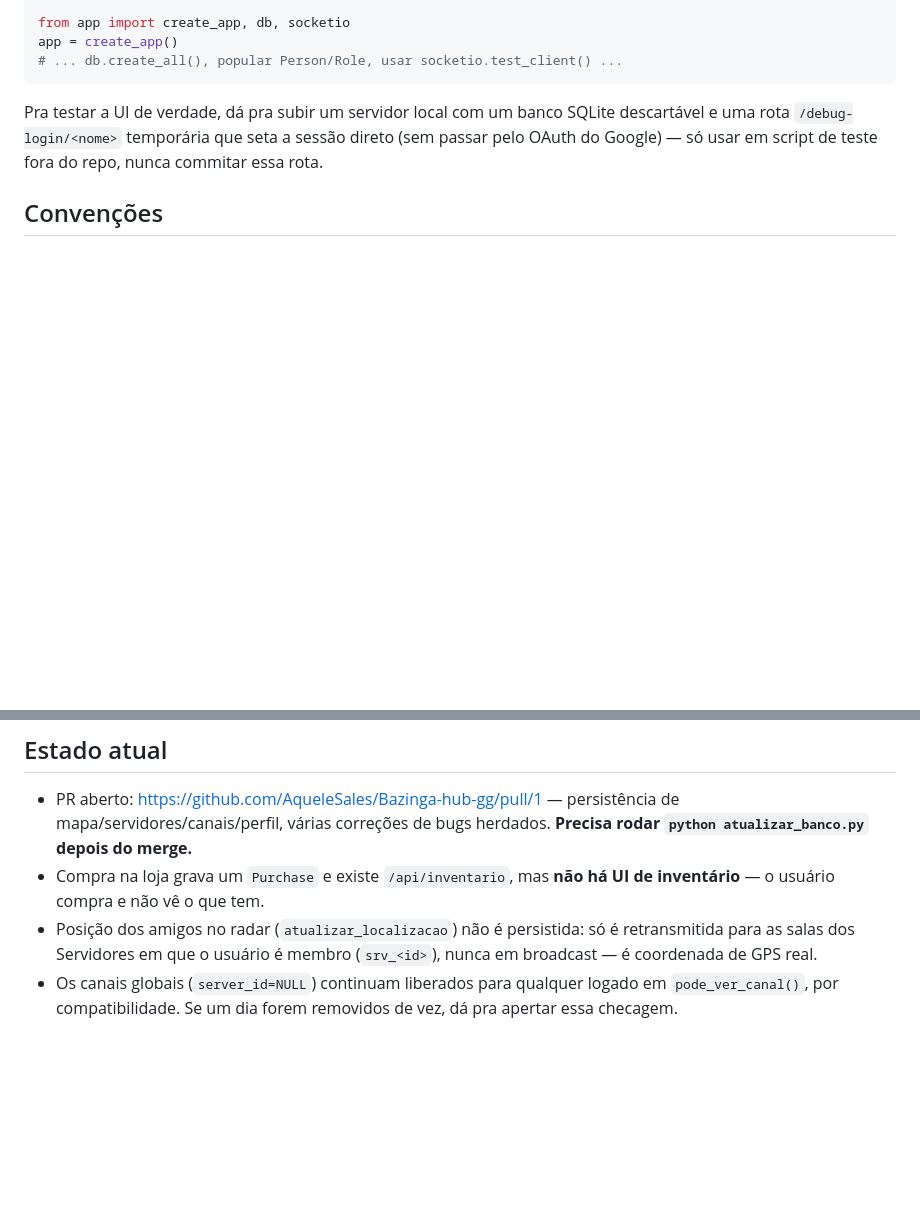
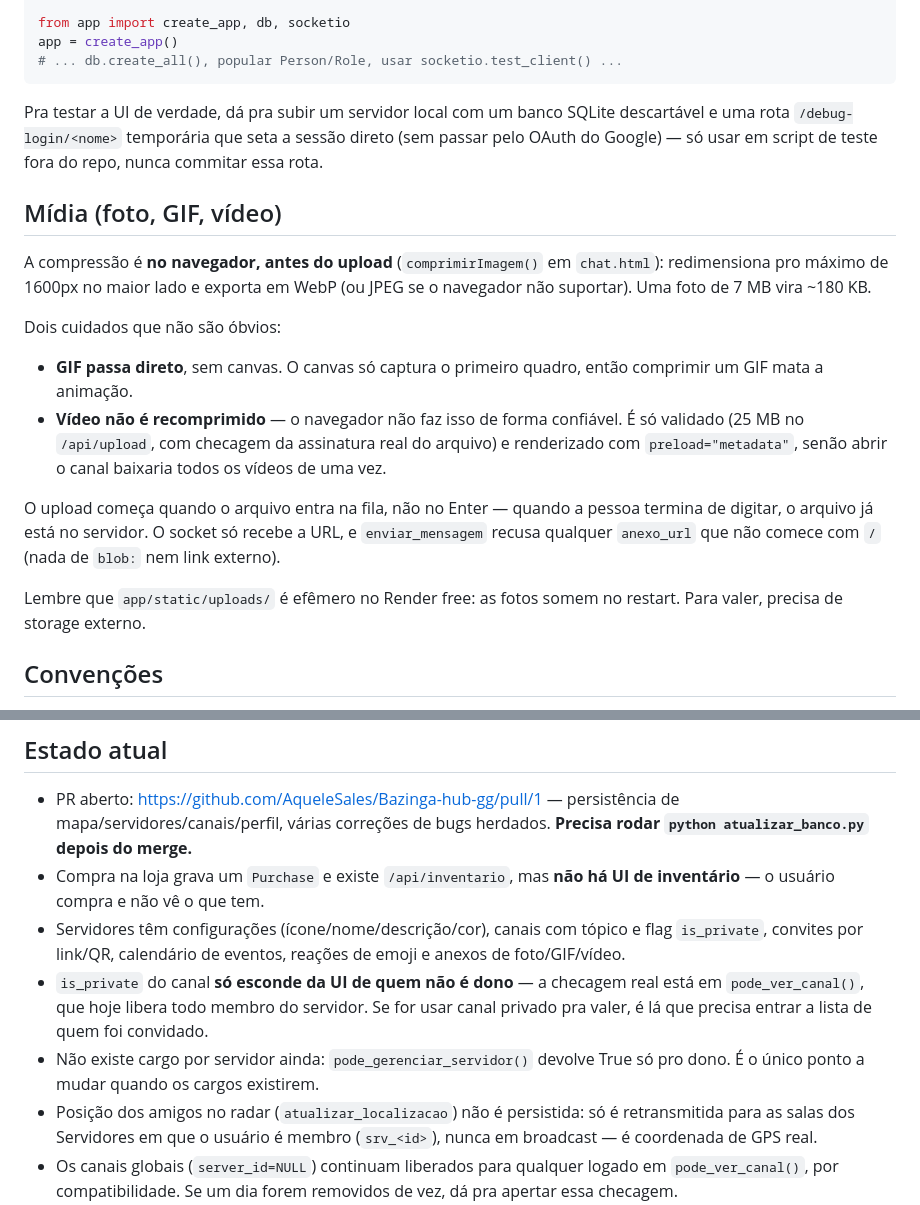
Before and after one commit to AqueleSales/Bazinga-hub-gg, a Markdown page: CLAUDE.md, 2 parts joined by grey strips. Rendered like a GitHub page; blank space fills up the shorter version.

Commit message:
CLAUDE.md: documenta mídia, permissões de canal e o que ficou pendente
- Como a compressão de mídia funciona e por que GIF e vídeo são exceções.
- Aviso de que is_private do canal hoje só esconde da UI: a checagem real
  em pode_ver_canal() ainda libera todo membro do servidor.
- Aviso de que pode_gerenciar_servidor() é só o dono, e é o ponto único a
  mudar quando existir cargo por servidor.

Co-Authored-By: Claude Opus 5 <noreply@anthropic.com>

```diff
--- a/CLAUDE.md
+++ b/CLAUDE.md
@@ -153,6 +153,28 @@ SQLite descartável e uma rota `/debug-login/<nome>` temporária que seta a
 sessão direto (sem passar pelo OAuth do Google) — só usar em script de
 teste fora do repo, nunca commitar essa rota.
 
+## Mídia (foto, GIF, vídeo)
+
+A compressão é **no navegador, antes do upload** (`comprimirImagem()` em
+`chat.html`): redimensiona pro máximo de 1600px no maior lado e exporta em
+WebP (ou JPEG se o navegador não suportar). Uma foto de 7 MB vira ~180 KB.
+
+Dois cuidados que não são óbvios:
+- **GIF passa direto**, sem canvas. O canvas só captura o primeiro quadro,
+  então comprimir um GIF mata a animação.
+- **Vídeo não é recomprimido** — o navegador não faz isso de forma
+  confiável. É só validado (25 MB no `/api/upload`, com checagem da
+  assinatura real do arquivo) e renderizado com `preload="metadata"`, senão
+  abrir o canal baixaria todos os vídeos de uma vez.
+
+O upload começa quando o arquivo entra na fila, não no Enter — quando a
+pessoa termina de digitar, o arquivo já está no servidor. O socket só
+recebe a URL, e `enviar_mensagem` recusa qualquer `anexo_url` que não comece
+com `/` (nada de `blob:` nem link externo).
+
+Lembre que `app/static/uploads/` é efêmero no Render free: as fotos somem no
+restart. Para valer, precisa de storage externo.
+
 ## Convenções
 
 - Nomes de eventos de socket, funções e variáveis em **português** (`criar_servidor_discord`, `plantar_servidor`, `apagar_geonote`...). Siga o padrão existente.
@@ -182,6 +204,15 @@ mesmo, precisaria de um storage externo (S3/Cloudinary).
   **Precisa rodar `python atualizar_banco.py` depois do merge.**
 - Compra na loja grava um `Purchase` e existe `/api/inventario`, mas **não há
   UI de inventário** — o usuário compra e não vê o que tem.
+- Servidores têm configurações (ícone/nome/descrição/cor), canais com tópico
+  e flag `is_private`, convites por link/QR, calendário de eventos, reações
+  de emoji e anexos de foto/GIF/vídeo.
+- `is_private` do canal **só esconde da UI de quem não é dono** — a checagem
+  real está em `pode_ver_canal()`, que hoje libera todo membro do servidor.
+  Se for usar canal privado pra valer, é lá que precisa entrar a lista de
+  quem foi convidado.
+- Não existe cargo por servidor ainda: `pode_gerenciar_servidor()` devolve
+  True só pro dono. É o único ponto a mudar quando os cargos existirem.
 - Posição dos amigos no radar (`atualizar_localizacao`) não é persistida: só
   é retransmitida para as salas dos Servidores em que o usuário é membro
   (`srv_<id>`), nunca em broadcast — é coordenada de GPS real.
```
